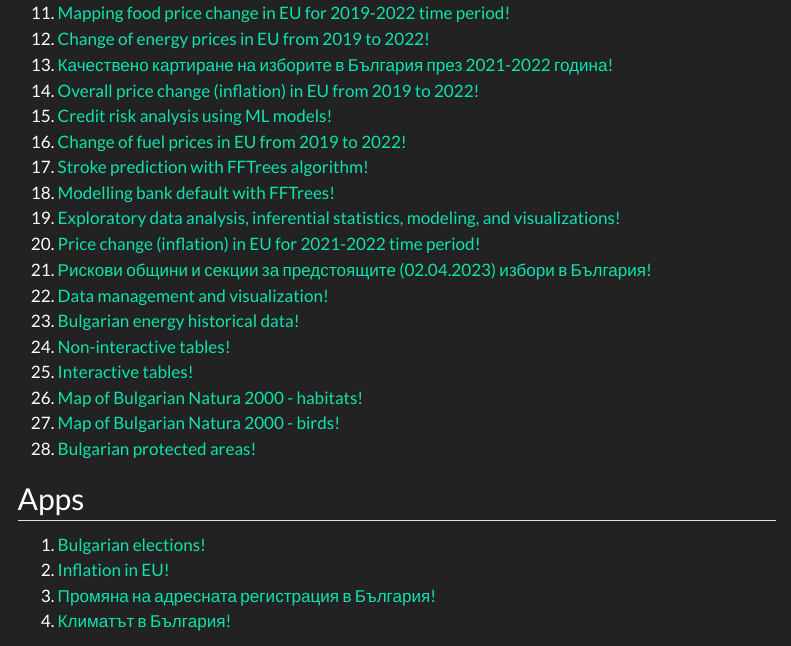
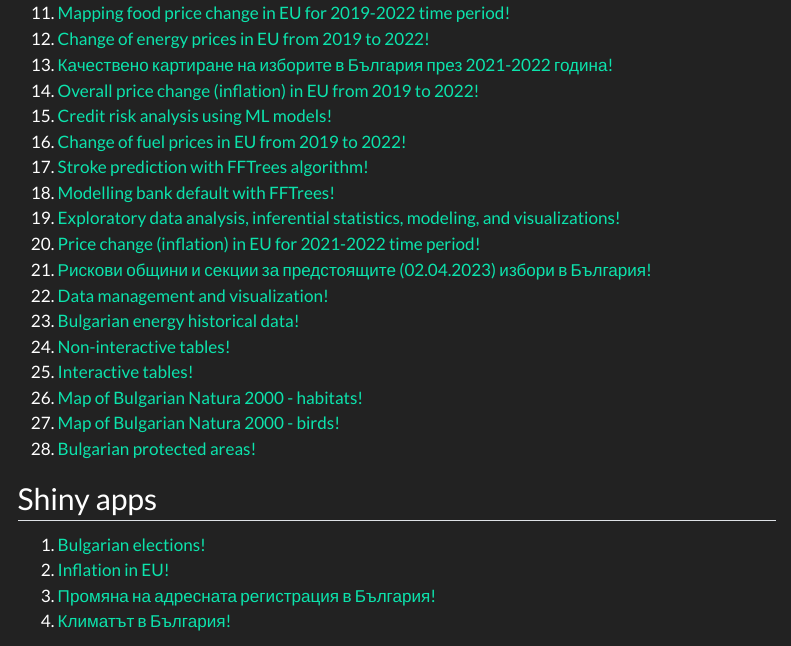
Before and after one commit to NickyDy/NickyDy.github.io, a Quarto document (projects.qmd): the page in a window 1100 px wide, from 740 px down. Rendered offline with R 4.5, knitr and Pandoc in place of Quarto, with nearby package versions; menus at the side of the page are left out.

Commit message:
new commit

```diff
--- a/projects.qmd
+++ b/projects.qmd
@@ -43,7 +43,7 @@
 27. [Map of Bulgarian Natura 2000 - birds!](https://rpubs.com/NickD/1074019)
 28. [Bulgarian protected areas!](https://rpubs.com/NickD/1074280)
 
-## Apps
+## Shiny apps
 
 1.  [Bulgarian elections!](https://nickydy.shinyapps.io/elections/)
 2.  [Inflation in EU!](https://nickydy.shinyapps.io/prices/)
```
